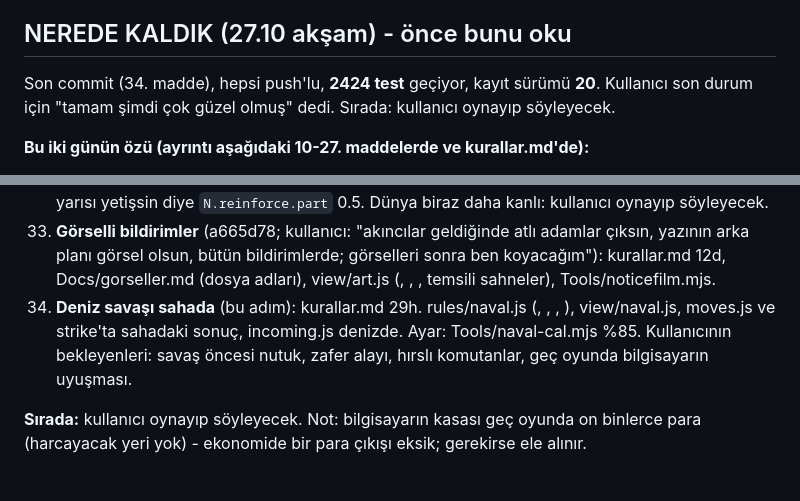
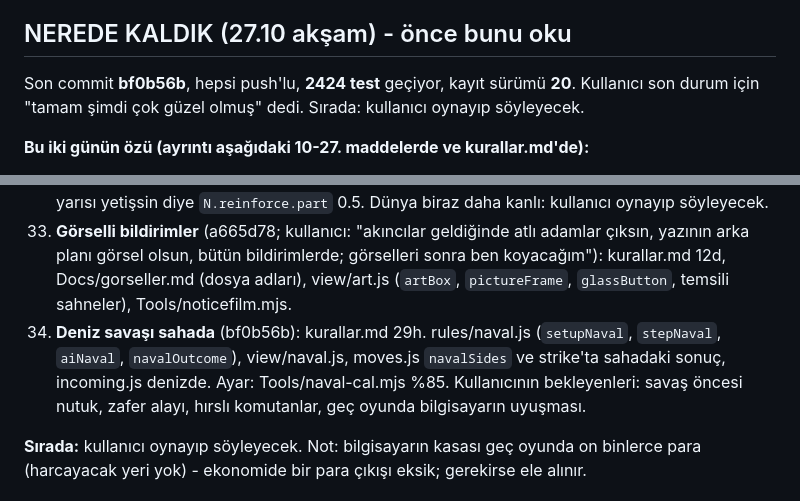
Before and after one commit to yahyaari/mare-nostrum, a Markdown page: Docs/plan.md, 2 parts joined by grey strips. Rendered like a GitHub page.

Commit message:
Plan: fix names lost to shell backticks, commit ids
Co-Authored-By: Claude Opus 5.5 <noreply@anthropic.com>

```diff
--- a/Docs/plan.md
+++ b/Docs/plan.md
@@ -7,7 +7,7 @@
 
 ## NEREDE KALDIK (27.10 akşam) - önce bunu oku
 
-Son commit (34. madde), hepsi push'lu, **2424 test** geçiyor, kayıt sürümü **20**. Kullanıcı son durum için
+Son commit **bf0b56b**, hepsi push'lu, **2424 test** geçiyor, kayıt sürümü **20**. Kullanıcı son durum için
 "tamam şimdi çok güzel olmuş" dedi. Sırada: kullanıcı oynayıp söyleyecek.
 
 **Bu iki günün özü (ayrıntı aşağıdaki 10-27. maddelerde ve kurallar.md'de):**
@@ -171,9 +171,10 @@ sonunu canlı tutan olaylar (iç savaş, salgın, büyük barbar göçü), (5) t
     yarısı yetişsin diye `N.reinforce.part` 0.5. Dünya biraz daha kanlı: kullanıcı oynayıp söyleyecek.
 33. **Görselli bildirimler** (a665d78; kullanıcı: "akıncılar geldiğinde atlı adamlar çıksın, yazının arka planı görsel
     olsun, bütün bildirimlerde; görselleri sonra ben koyacağım"): kurallar.md 12d, Docs/gorseller.md (dosya adları), view/art.js
-    (, , , temsili sahneler), Tools/noticefilm.mjs.
-34. **Deniz savaşı sahada** (bu adım): kurallar.md 29h. rules/naval.js (, , , ),
-    view/naval.js, moves.js  ve strike'ta sahadaki sonuç, incoming.js denizde. Ayar: Tools/naval-cal.mjs %85.
+    (`artBox`, `pictureFrame`, `glassButton`, temsili sahneler), Tools/noticefilm.mjs.
+34. **Deniz savaşı sahada** (bf0b56b): kurallar.md 29h. rules/naval.js (`setupNaval`, `stepNaval`, `aiNaval`,
+    `navalOutcome`), view/naval.js, moves.js `navalSides` ve strike'ta sahadaki sonuç, incoming.js denizde. Ayar:
+    Tools/naval-cal.mjs %85.
     Kullanıcının bekleyenleri: savaş öncesi nutuk, zafer alayı, hırslı komutanlar, geç oyunda bilgisayarın uyuşması.
 
 **Sırada:** kullanıcı oynayıp söyleyecek. Not: bilgisayarın kasası geç oyunda on binlerce para (harcayacak
```
